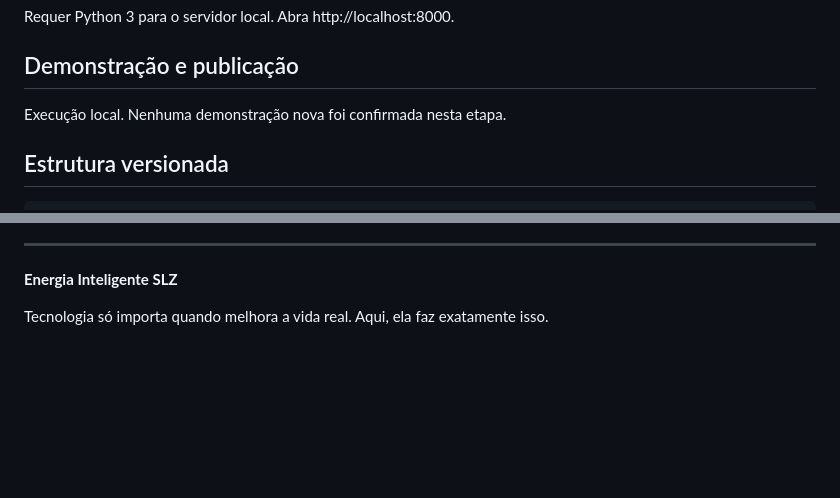
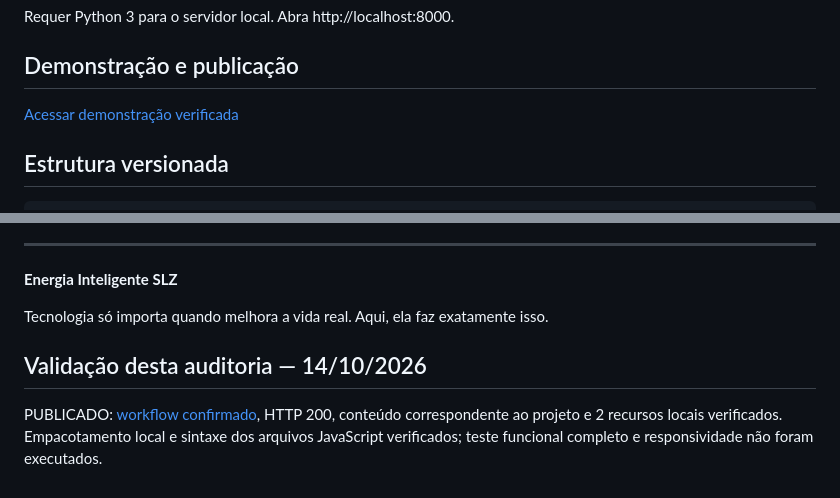
Before and after one commit to EuGeanCarlos/EnergIA-slz, a Markdown page: README.md, 2 parts joined by grey strips. Drawn GitHub-style; blank space fills up the shorter version.

Commit message:
docs: document actual project state and automate static deployment

```diff
--- a/README.md
+++ b/README.md
@@ -25,7 +25,7 @@ Requer Python 3 para o servidor local. Abra http://localhost:8000.
 
 ## Demonstração e publicação
 
-Execução local. Nenhuma demonstração nova foi confirmada nesta etapa.
+[Acessar demonstração verificada](https://eugeancarlos.github.io/EnergIA-slz/)
 
 ## Estrutura versionada
 
@@ -258,3 +258,7 @@ Resultados claros, mensuráveis e diretamente conectados à realidade da Equator
 **Energia Inteligente SLZ**
 
 Tecnologia só importa quando melhora a vida real. Aqui, ela faz exatamente isso.
+
+## Validação desta auditoria — 14/10/2026
+
+PUBLICADO: [workflow confirmado](https://github.com/EuGeanCarlos/EnergIA-slz/actions/runs/38607968598), HTTP 200, conteúdo correspondente ao projeto e 2 recursos locais verificados. Empacotamento local e sintaxe dos arquivos JavaScript verificados; teste funcional completo e responsividade não foram executados.
```
